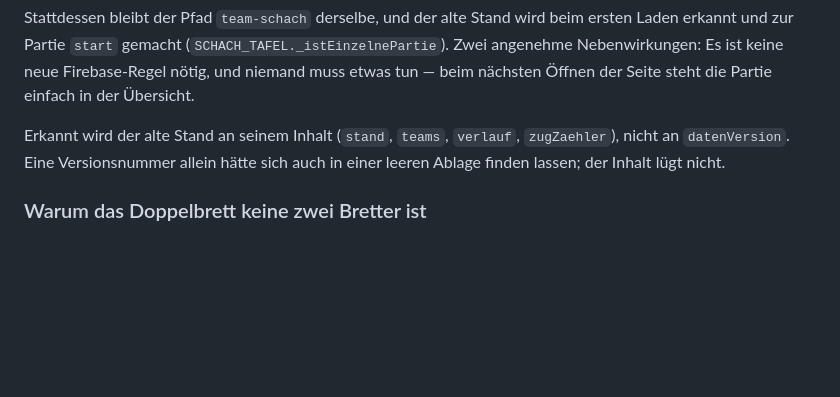
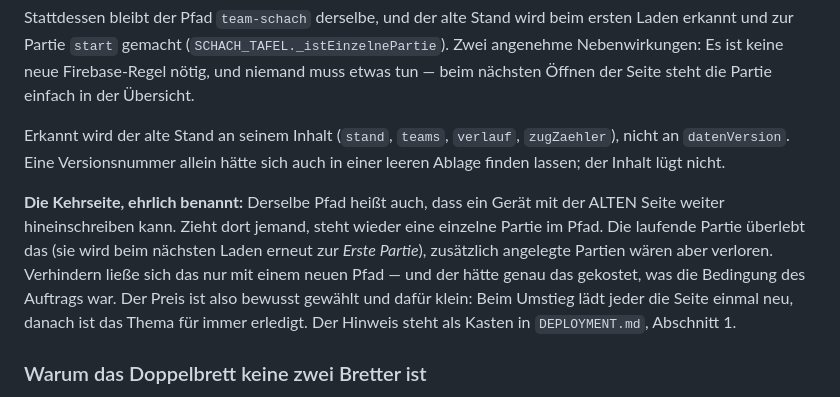
Before and after one commit to UP-Birdo/Quizz, a Markdown page: docs/DECISIONS.md, the part around the change. GitHub-like rendering; blank space fills up the shorter version.

Commit message:
Quizz v1.5 - Hinweis zum Umstieg in der Doku

```diff
--- a/docs/DECISIONS.md
+++ b/docs/DECISIONS.md
@@ -465,6 +465,16 @@ Erkannt wird der alte Stand an seinem Inhalt (`stand`, `teams`, `verlauf`,
 `zugZaehler`), nicht an `datenVersion`. Eine Versionsnummer allein hätte sich
 auch in einer leeren Ablage finden lassen; der Inhalt lügt nicht.
 
+**Die Kehrseite, ehrlich benannt:** Derselbe Pfad heißt auch, dass ein Gerät mit
+der ALTEN Seite weiter hineinschreiben kann. Zieht dort jemand, steht wieder
+eine einzelne Partie im Pfad. Die laufende Partie überlebt das (sie wird beim
+nächsten Laden erneut zur *Erste Partie*), zusätzlich angelegte Partien wären
+aber verloren. Verhindern ließe sich das nur mit einem neuen Pfad — und der
+hätte genau das gekostet, was die Bedingung des Auftrags war. Der Preis ist
+also bewusst gewählt und dafür klein: Beim Umstieg lädt jeder die Seite einmal
+neu, danach ist das Thema für immer erledigt. Der Hinweis steht als Kasten in
+`DEPLOYMENT.md`, Abschnitt 1.
+
 ### Warum das Doppelbrett keine zwei Bretter ist
 
 Gewünscht waren „zwei Bretter nebeneinander, wo die Figuren überall hinziehen".
```
Also changed, not shown: docs/DEPLOYMENT.md (+9 -0 lines).
